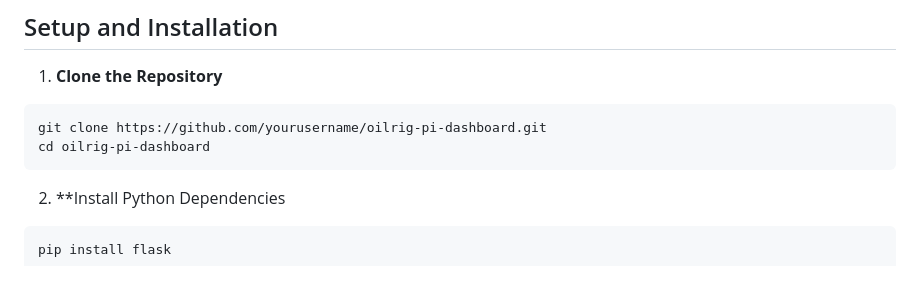
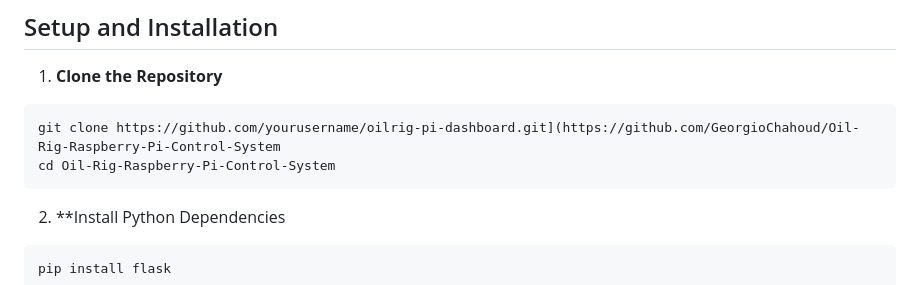
Before and after one commit to GeorgioChahoud/Oil-Rig-Raspberry-Pi-Control-System, a Markdown page: README.md, the part around the change. Rendered like a GitHub page.

Commit message:
Fix repository name in README clone instructions
Correct repository name and update clone instructions.

````diff
--- a/README.md
+++ b/README.md
@@ -101,8 +101,8 @@ The project is built to be modular and easily extensible for additional sensors
 1. **Clone the Repository**
 
 ```bash
-git clone https://github.com/yourusername/oilrig-pi-dashboard.git
-cd oilrig-pi-dashboard
+git clone https://github.com/yourusername/oilrig-pi-dashboard.git](https://github.com/GeorgioChahoud/Oil-Rig-Raspberry-Pi-Control-System
+cd Oil-Rig-Raspberry-Pi-Control-System
 ```
 
 2.  **Install Python Dependencies
````
